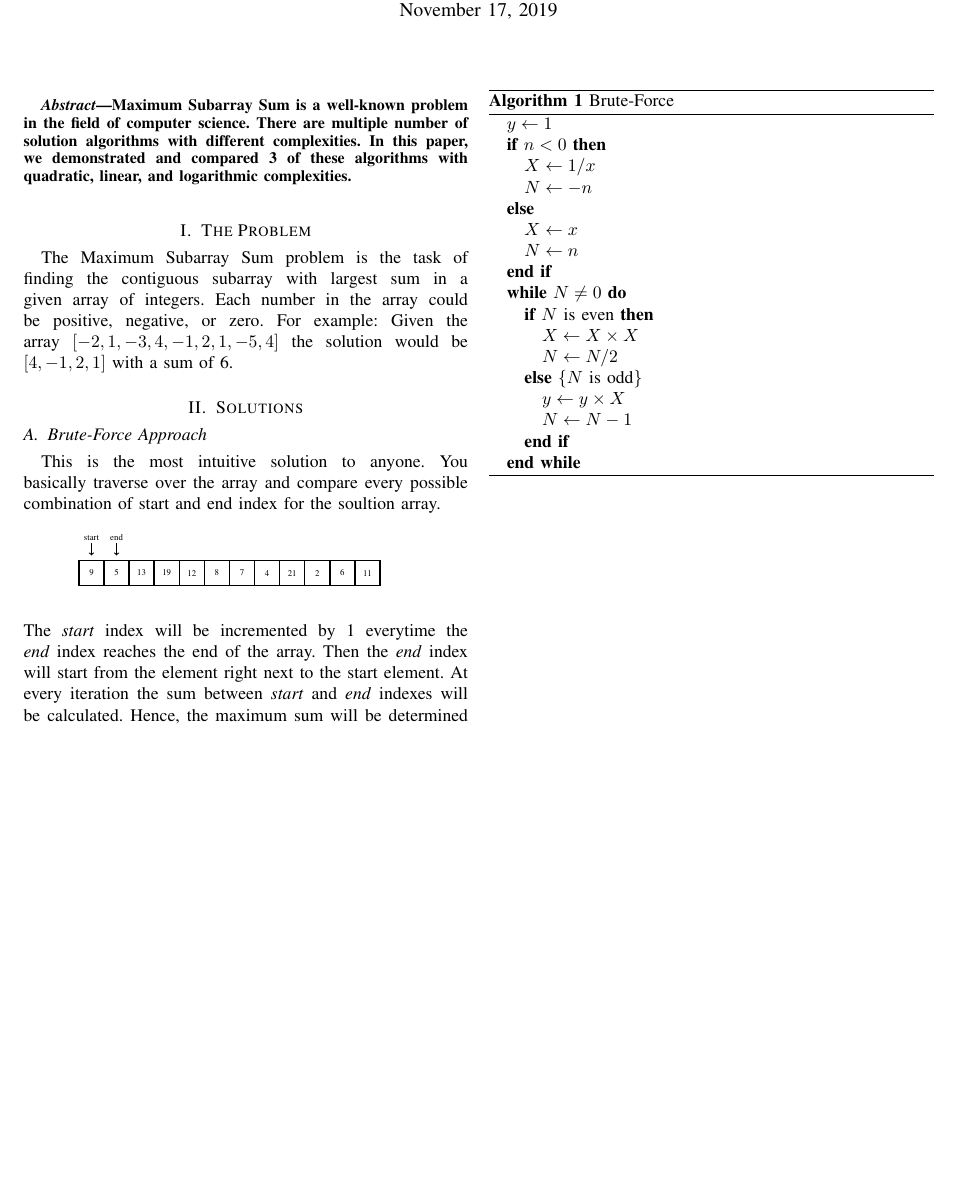
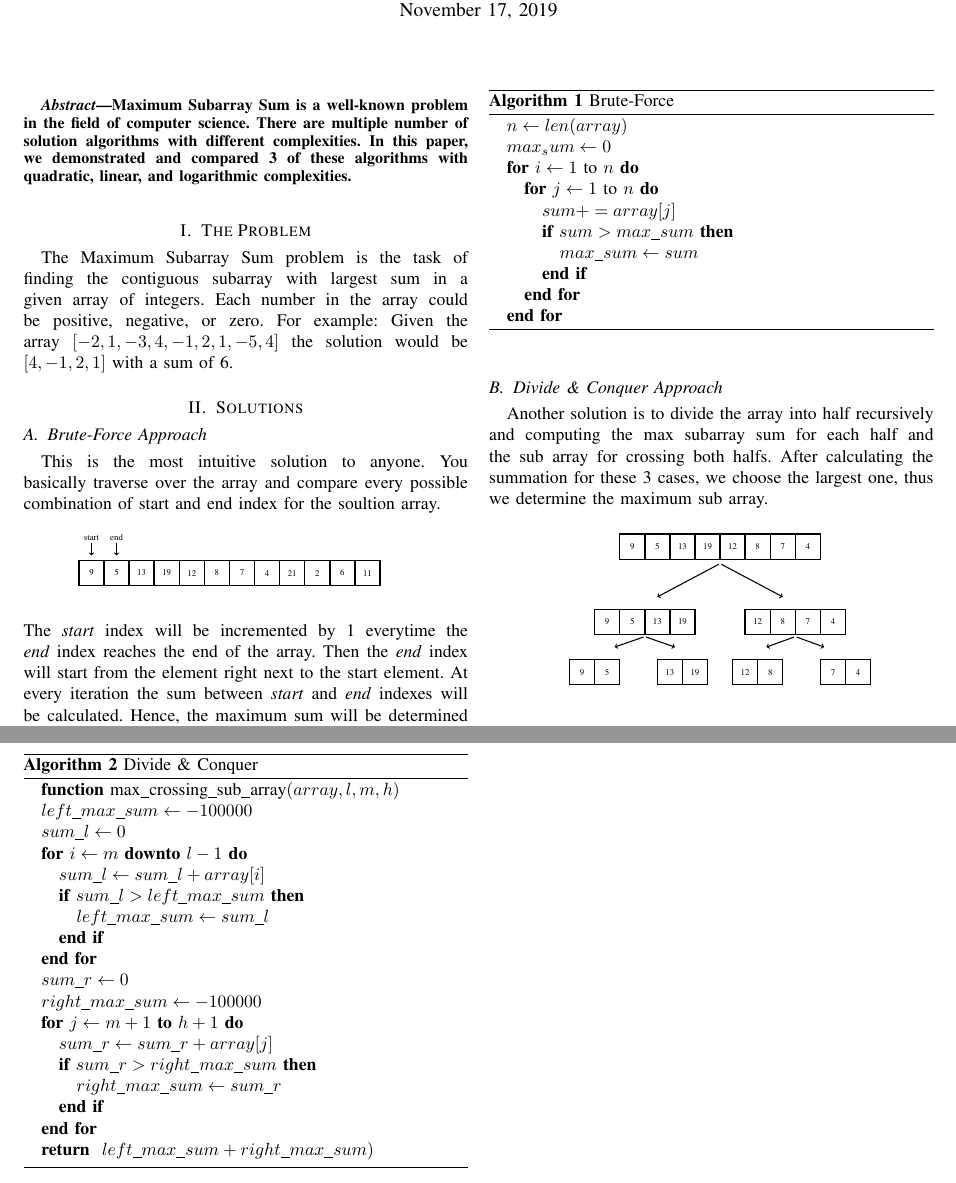
Before and after one commit to erdaldogan/max-subarray, a LaTeX paper (report/document.tex): part of the page before the commit and two parts of pages 1 and 2 of 2 after it, the two joined at a grey line, cut so that both start at the same text, the shorter picture padded with empty space. Compiled offline with pdfLaTeX.

Commit message:
report updates

```diff
--- a/report/document.tex
+++ b/report/document.tex
@@ -37,26 +37,82 @@ The \textit{start} index will be incremented by 1 everytime the \textit{end} ind
 \begin{algorithm}
 	\caption{Brute-Force}
 	\begin{algorithmic}
-		\STATE $y \leftarrow 1$
-		\IF{$n < 0$}
-		\STATE $X \leftarrow 1 / x$
-		\STATE $N \leftarrow -n$
-		\ELSE
-		\STATE $X \leftarrow x$
-		\STATE $N \leftarrow n$
+		\STATE $n \leftarrow len(array)  $
+		\STATE $max_sum \leftarrow 0$
+		\FOR {$ i \leftarrow 1$ to $ n $}
+			\FOR{$j \leftarrow 1$ to $n$}
+			\STATE $sum += array[j]$
+			\IF{$sum > max\_sum$}
+				\STATE $max\_sum \leftarrow sum$
+			\ENDIF
+			\ENDFOR
+		\ENDFOR
+	\end{algorithmic}
+\end{algorithm}
+\subsection{Divide \& Conquer Approach}
+Another solution is to divide the array into half recursively and computing the max subarray sum for each half and the sub array for crossing both halfs. After calculating the summation for these 3 cases, we choose the largest one, thus we determine the maximum sub array.\\
+
+\begin{tikzpicture}[transform canvas={scale=.5}, trim left=-2.5cm]
+[%%%%%%%%%%%%%%%%%%%%%%%%%%%%%%
+box/.style={rectangle,draw=black, ultra thick, minimum size=0.5cm},
+]%%%%%%%%%%%%%%%%%%%%%%%%%%%%%%
+
+\foreach \x/\y in {0/9, 1/5,2/13,3/19,4/12,5/8,6/7,7/4}
+\node[box] at (\x,0){\y};
+
+%\draw[->,very thick] (0,1.2) --  node[above,yshift=2mm]{start} (0,.7);
+%\draw[->,very thick] (1,1.2) --  node[above,yshift=2mm]{end} (1,.7);
+\draw[->,very thick] (3.45,-.7) -- (1,-2);
+\draw[->,very thick] (3.55,-.7) -- (6,-2);
+
+\foreach \x/\y in {-1/9, 0/5,1/13,2/19}
+\node[box] at (\x,-3){\y};
+
+\foreach \x/\y in {5/12, 6/8,7/7,8/4}
+\node[box] at (\x,-3){\y};
+
+\draw[->,very thick] (0.45,-3.6) -- (-0.7,-4);
+\draw[->,very thick] (0.55,-3.6) -- (1.7,-4);
+
+\draw[->,very thick] (6.45,-3.6) -- (5.35,-4);
+\draw[->,very thick] (6.55,-3.6) -- (7.65,-4);
+
+\foreach \x/\y in {8/7,9/4}
+\node[box] at (\x,-5){\y};
+\foreach \x/\y in {4.5/12, 5.5/8}
+\node[box] at (\x,-5){\y};
+
+\foreach \x/\y in {-2/9,-1/5}
+\node[box] at (\x,-5){\y};
+\foreach \x/\y in {1.5/13,2.5/19}
+\node[box] at (\x,-5){\y};
+\end{tikzpicture}
+\\ \\ \\ \\ \\ \\ \\  \\
+\begin{algorithm}
+	\caption{Divide \& Conquer}
+	\begin{algorithmic}
+	\STATE \textbf{function} max\_crossing\_sub\_array$(array, l, m, h)$
+	\STATE$left\_max\_sum \leftarrow -100000$
+	\STATE$sum\_l \leftarrow 0$
+	\FOR{$ i \leftarrow m$ \textbf{downto} $l - 1$}
+		\STATE$sum\_l \leftarrow sum\_l + array[i]$
+		\IF{$sum\_l > left\_max\_sum$}
+			\STATE $left\_max\_sum \leftarrow sum\_l$
 		\ENDIF
-		\WHILE{$N \neq 0$}
-		\IF{$N$ is even}
-		\STATE $X \leftarrow X \times X$
-		\STATE $N \leftarrow N / 2$
-		\ELSE[$N$ is odd]
-		\STATE $y \leftarrow y \times X$
-		\STATE $N \leftarrow N - 1$
+	\ENDFOR
+
+	\STATE $sum\_r \leftarrow 0$
+	\STATE $right\_max\_sum \leftarrow -100000$
+	\FOR{$ j \leftarrow m + 1$ \TO $h + 1$}
+		\STATE$sum\_r \leftarrow sum\_r + array[j]$
+		\IF{$sum\_r > right\_max\_sum$}
+			\STATE $right\_max\_sum \leftarrow sum\_r$
 		\ENDIF
-		\ENDWHILE
+	\ENDFOR
+	\RETURN$left\_max\_sum + right\_max\_sum )$
+
 	\end{algorithmic}
 \end{algorithm}
 
 
-
 \end{document}
```
Also changed, not shown: report/document.pdf, 3 other files.
